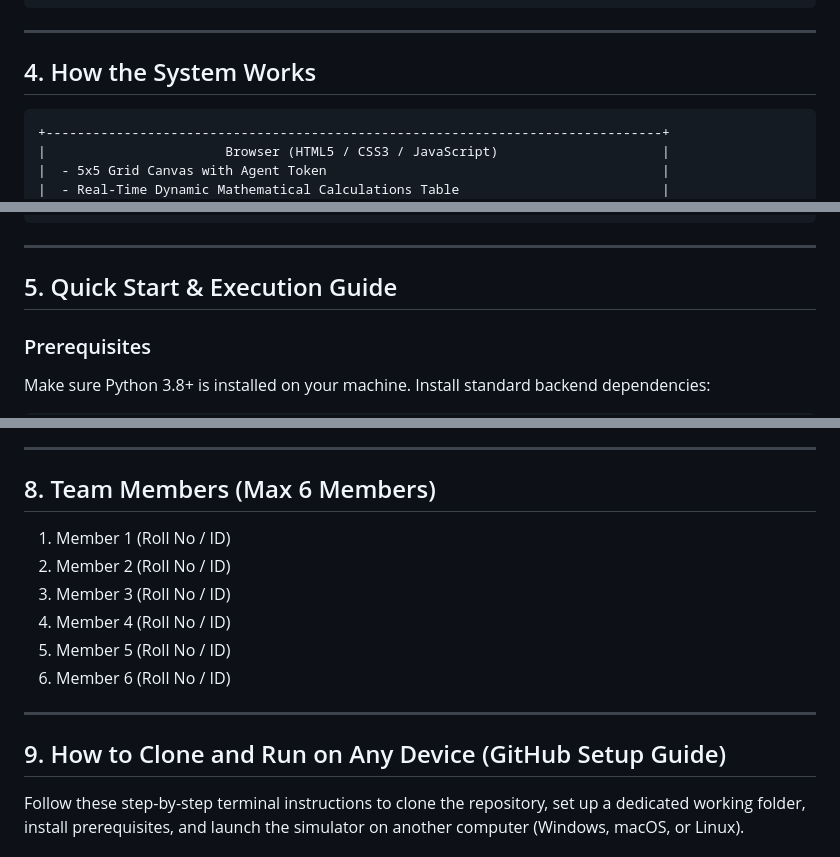
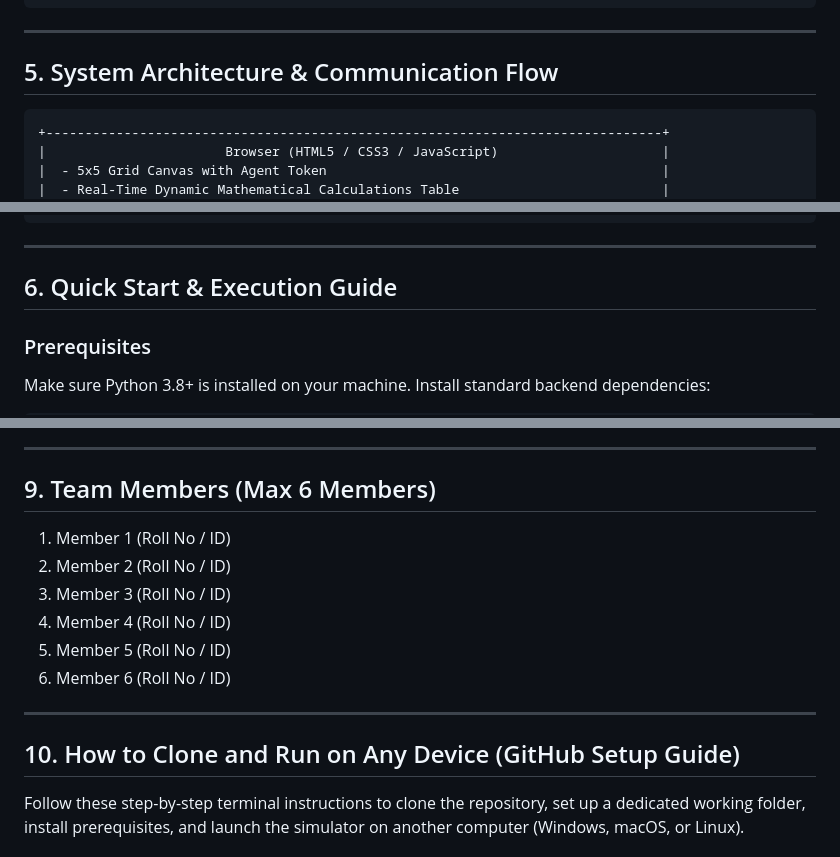
Before and after one commit to Vibhathcross/Q-learning-Game, a Markdown page: README.md, 3 parts joined by grey strips. Rendered like a GitHub page.

````diff
--- a/README.md
+++ b/README.md
@@ -90,7 +161,7 @@ ML_Pro/
 
 ---
 
-## 4. How the System Works
+## 5. System Architecture & Communication Flow
 
 ```text
 +-------------------------------------------------------------------------------+
@@ -124,7 +195,7 @@ ML_Pro/
 
 ---
 
-## 5. Quick Start & Execution Guide
+## 6. Quick Start & Execution Guide
 
 ### Prerequisites
 Make sure Python 3.8+ is installed on your machine. Install standard backend dependencies:
@@ -209,7 +280,7 @@ The simulator provides a built-in benchmark evaluating 6 different hyperparamete
 
 ---
 
-## 8. Team Members (Max 6 Members)
+## 9. Team Members (Max 6 Members)
 1. Member 1 (Roll No / ID)
 2. Member 2 (Roll No / ID)
 3. Member 3 (Roll No / ID)
@@ -219,7 +290,7 @@ The simulator provides a built-in benchmark evaluating 6 different hyperparamete
 
 ---
 
-## 9. How to Clone and Run on Any Device (GitHub Setup Guide)
+## 10. How to Clone and Run on Any Device (GitHub Setup Guide)
 
 Follow these step-by-step terminal instructions to clone the repository, set up a dedicated working folder, install prerequisites, and launch the simulator on another computer (Windows, macOS, or Linux).
 
````
Also changed, not shown: other parts of README.md (+74 -3 lines).
